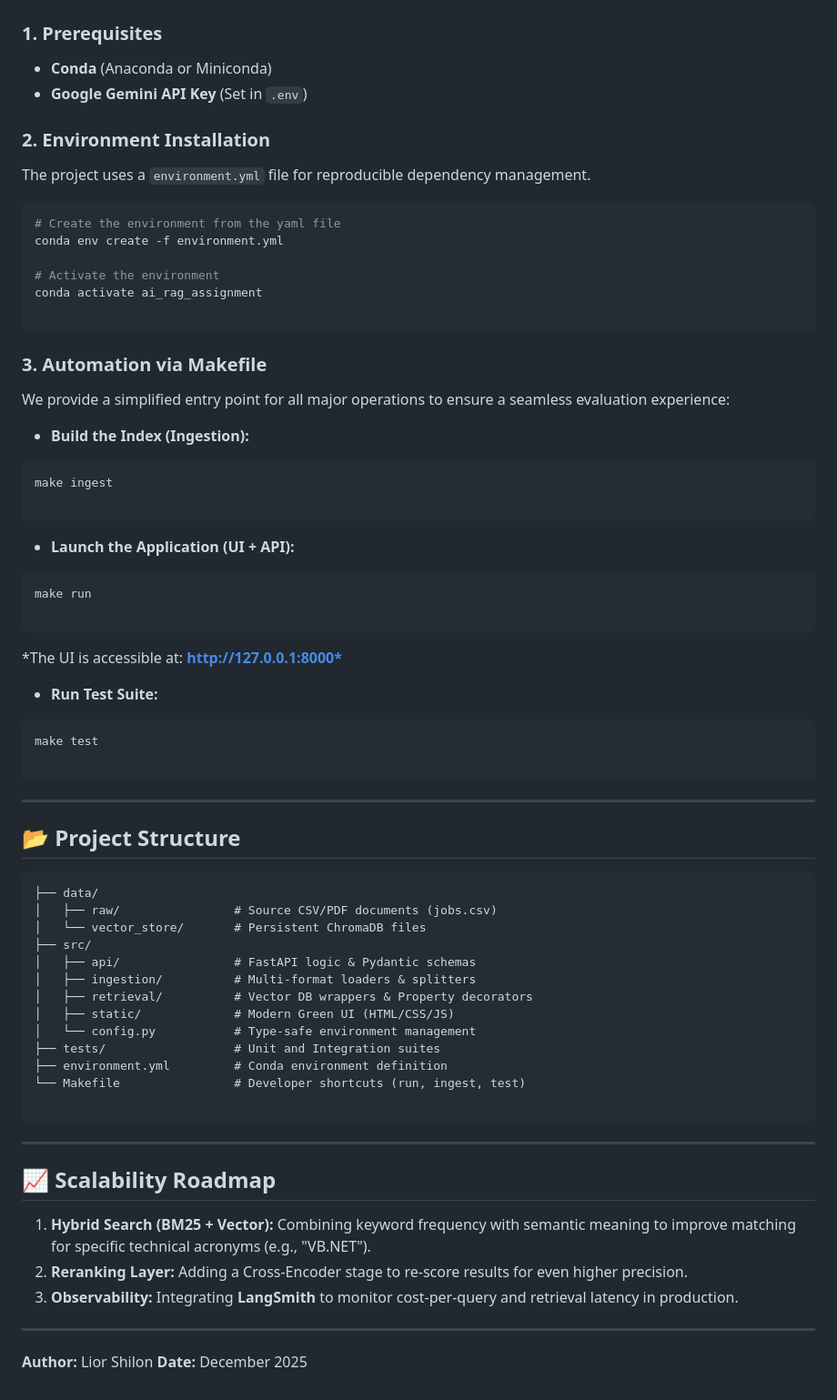
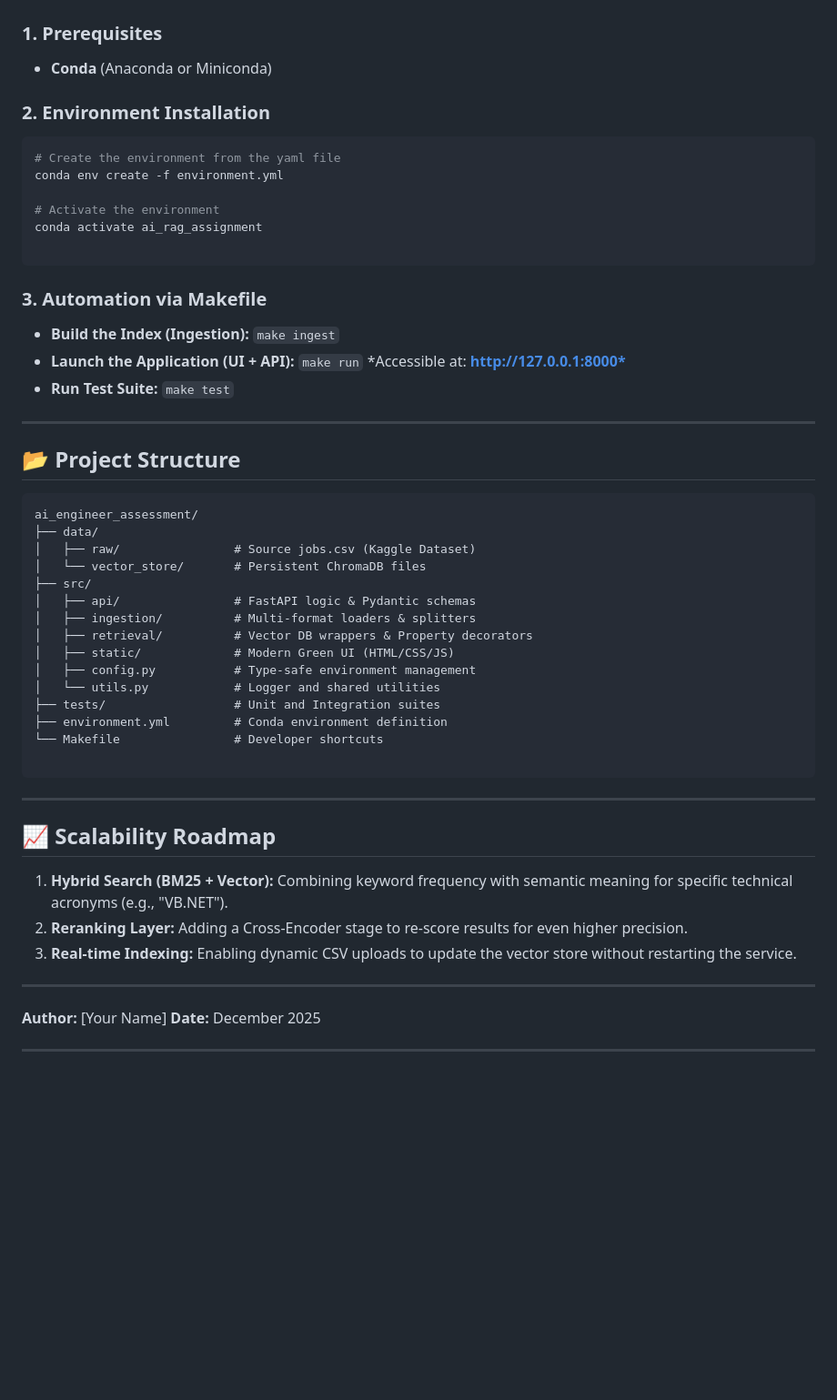
Before and after one commit to lior199707/ai_engineer_assessment, a Markdown page: README.md, the part around one of its changes. Shown at 91% size. Rendered like a GitHub page; blank space fills up the shorter version.

Commit message:
(REF) Refactored readme

````diff
--- a/README.md
+++ b/README.md
@@ -53,11 +58,8 @@ The system is optimized for high-value semantic queries:
 ### 1. Prerequisites
 
 * **Conda** (Anaconda or Miniconda)
-* **Google Gemini API Key** (Set in `.env`)
 
 ### 2. Environment Installation
-
-The project uses a `environment.yml` file for reproducible dependency management.
 
 ```bash
 # Create the environment from the yaml file
@@ -70,48 +72,30 @@ conda activate ai_rag_assignment
 
 ### 3. Automation via Makefile
 
-We provide a simplified entry point for all major operations to ensure a seamless evaluation experience:
-
-* **Build the Index (Ingestion):**
-```bash
-make ingest
-
-```
-
-
-* **Launch the Application (UI + API):**
-```bash
-make run
-
-```
-
-
-*The UI is accessible at: **[http://127.0.0.1:8000*](http://127.0.0.1:8000)**
-* **Run Test Suite:**
-```bash
-make test
-
-```
-
-
+* **Build the Index (Ingestion):** `make ingest`
+* **Launch the Application (UI + API):** `make run`
+*Accessible at: **[http://127.0.0.1:8000*](http://127.0.0.1:8000)**
+* **Run Test Suite:** `make test`
 
 ---
 
 ## 📂 Project Structure
 
 ```text
+ai_engineer_assessment/
 ├── data/
-│   ├── raw/                # Source CSV/PDF documents (jobs.csv)
+│   ├── raw/                # Source jobs.csv (Kaggle Dataset)
 │   └── vector_store/       # Persistent ChromaDB files
 ├── src/
 │   ├── api/                # FastAPI logic & Pydantic schemas
 │   ├── ingestion/          # Multi-format loaders & splitters
 │   ├── retrieval/          # Vector DB wrappers & Property decorators
 │   ├── static/             # Modern Green UI (HTML/CSS/JS)
-│   └── config.py           # Type-safe environment management
+│   ├── config.py           # Type-safe environment management
+│   └── utils.py            # Logger and shared utilities
 ├── tests/                  # Unit and Integration suites
 ├── environment.yml         # Conda environment definition
-└── Makefile                # Developer shortcuts (run, ingest, test)
+└── Makefile                # Developer shortcuts
 
 ```
 
@@ -119,11 +103,13 @@ make test
 
 ## 📈 Scalability Roadmap
 
-1. **Hybrid Search (BM25 + Vector):** Combining keyword frequency with semantic meaning to improve matching for specific technical acronyms (e.g., "VB.NET").
+1. **Hybrid Search (BM25 + Vector):** Combining keyword frequency with semantic meaning for specific technical acronyms (e.g., "VB.NET").
 2. **Reranking Layer:** Adding a Cross-Encoder stage to re-score results for even higher precision.
-3. **Observability:** Integrating **LangSmith** to monitor cost-per-query and retrieval latency in production.
+3. **Real-time Indexing:** Enabling dynamic CSV uploads to update the vector store without restarting the service.
 
 ---
 
-**Author:** Lior Shilon
+**Author:** [Your Name]
 **Date:** December 2025
+
+---
````
Also changed, not shown: other parts of README.md (+19 -14 lines).
